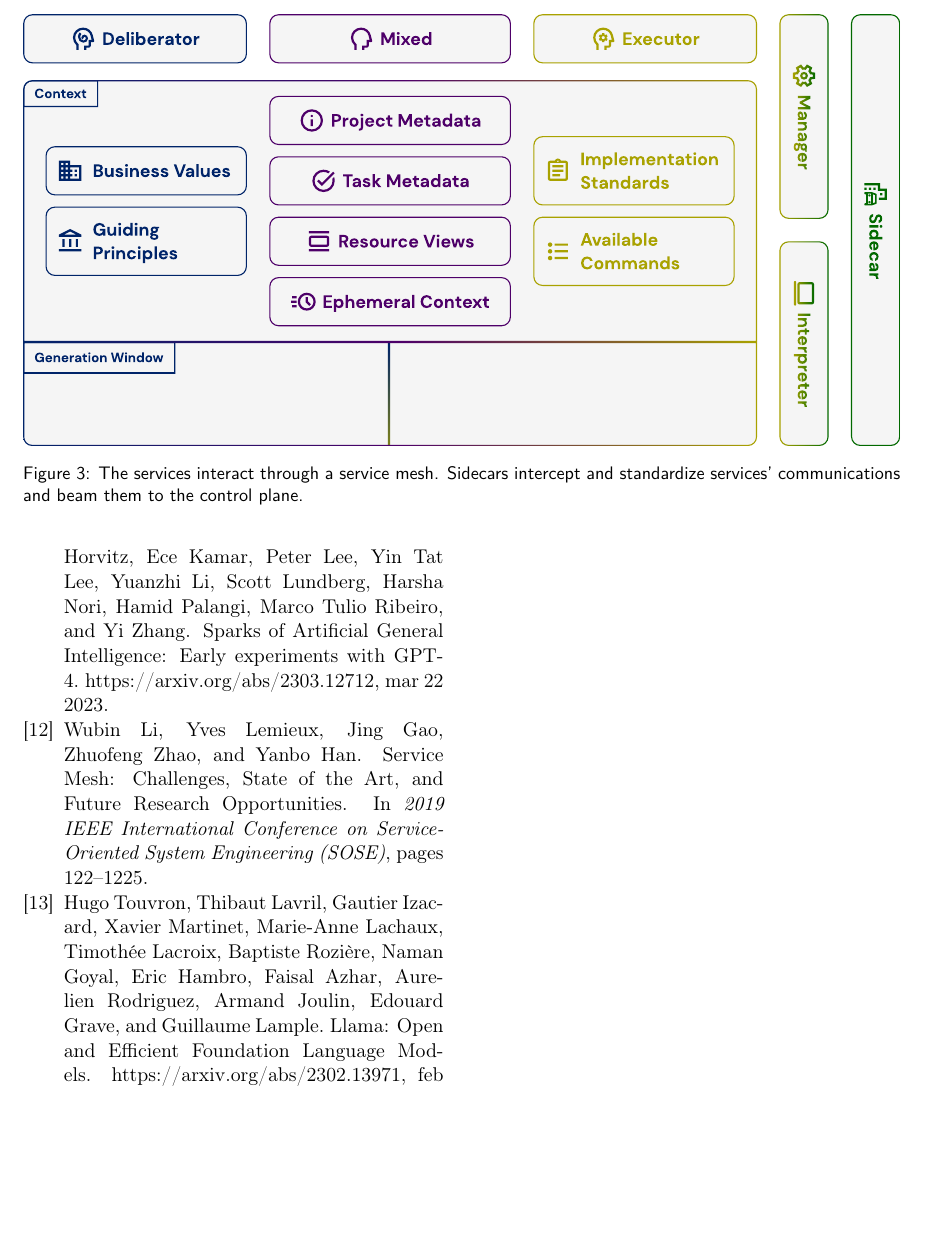
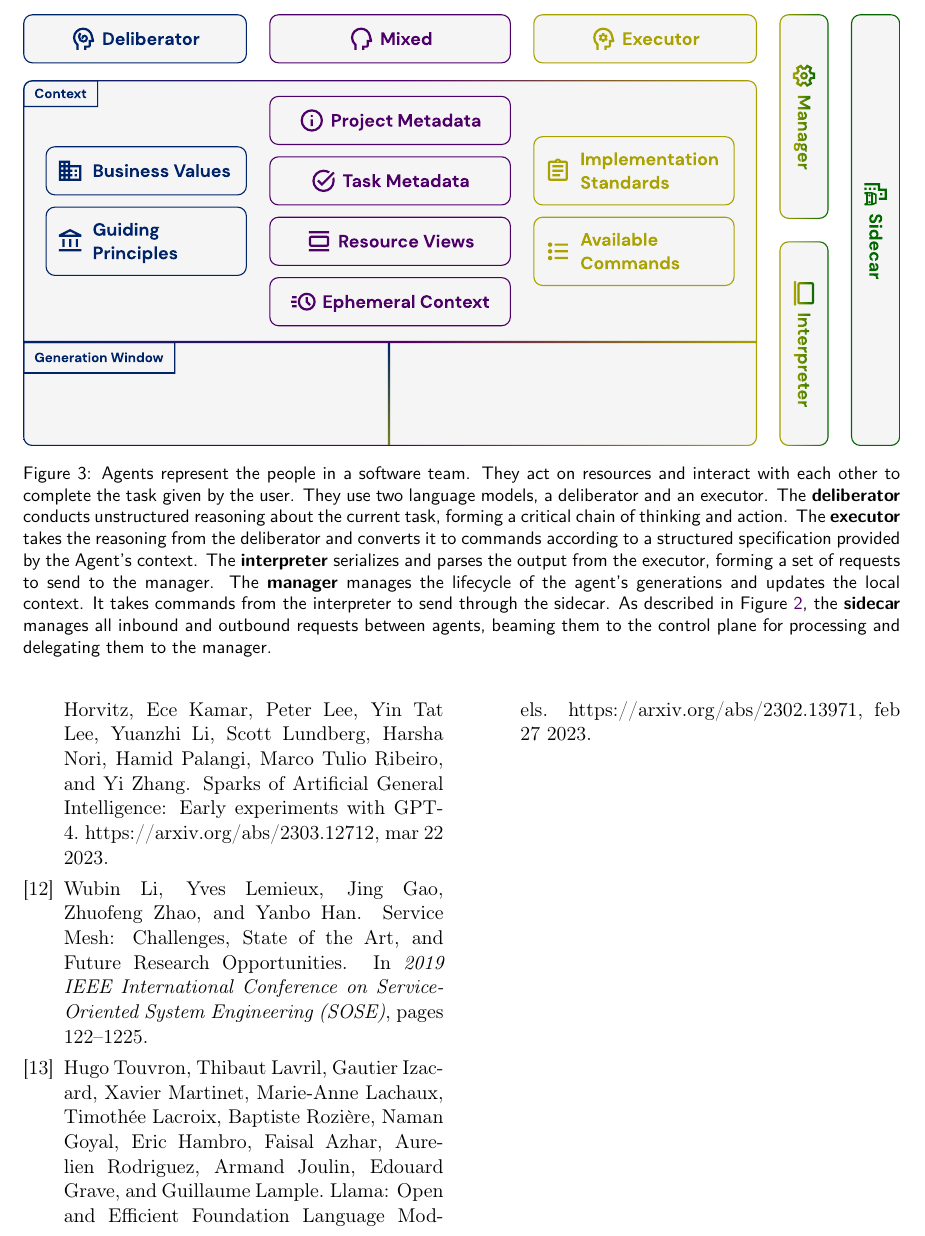
Before and after one commit to CSXL/solus, a LaTeX document (whitepaper/whitepaper.tex): part of page 4 of 4, cut so that both start at the same text, the shorter picture padded with empty space. Compiled offline with pdfLaTeX.

Commit message:
add caption to Agent in whitepaper

```diff
--- a/whitepaper/whitepaper.tex
+++ b/whitepaper/whitepaper.tex
@@ -102,9 +102,8 @@ The service mesh design pattern was initially used to manage microservices in a
 \begin{figure*}[t]
   \centering
   \includegraphics[width=\textwidth]{figures/agent.pdf}
-  \caption{The services interact through a service mesh. Sidecars intercept and standardize services' communications and beam them to the control plane.}
+  \caption{Agents represent the people in a software team. They act on resources and interact with each other to complete the task given by the user. They use two language models, a deliberator and an executor. The \textbf{deliberator} conducts unstructured reasoning about the current task, forming a critical chain of thinking and action. The \textbf{executor} takes the reasoning from the deliberator and converts it to commands according to a structured specification provided by the Agent's context. The \textbf{interpreter} serializes and parses the output from the executor, forming a set of requests to send to the manager. The \textbf{manager} manages the lifecycle of the agent's generations and updates the local context. It takes commands from the interpreter to send through the sidecar. As described in Figure~\ref{fig:inter-service_interaction}, the \textbf{sidecar} manages all inbound and outbound requests between agents, beaming them to the control plane for processing and delegating them to the manager.}
   \label{fig:agent}
 \end{figure*}
-
 \bibliography{whitepaper}
 \end{document}
```
Also changed, not shown: whitepaper/whitepaper.pdf, whitepaper/whitepaper.tex (2 more changed lines).
